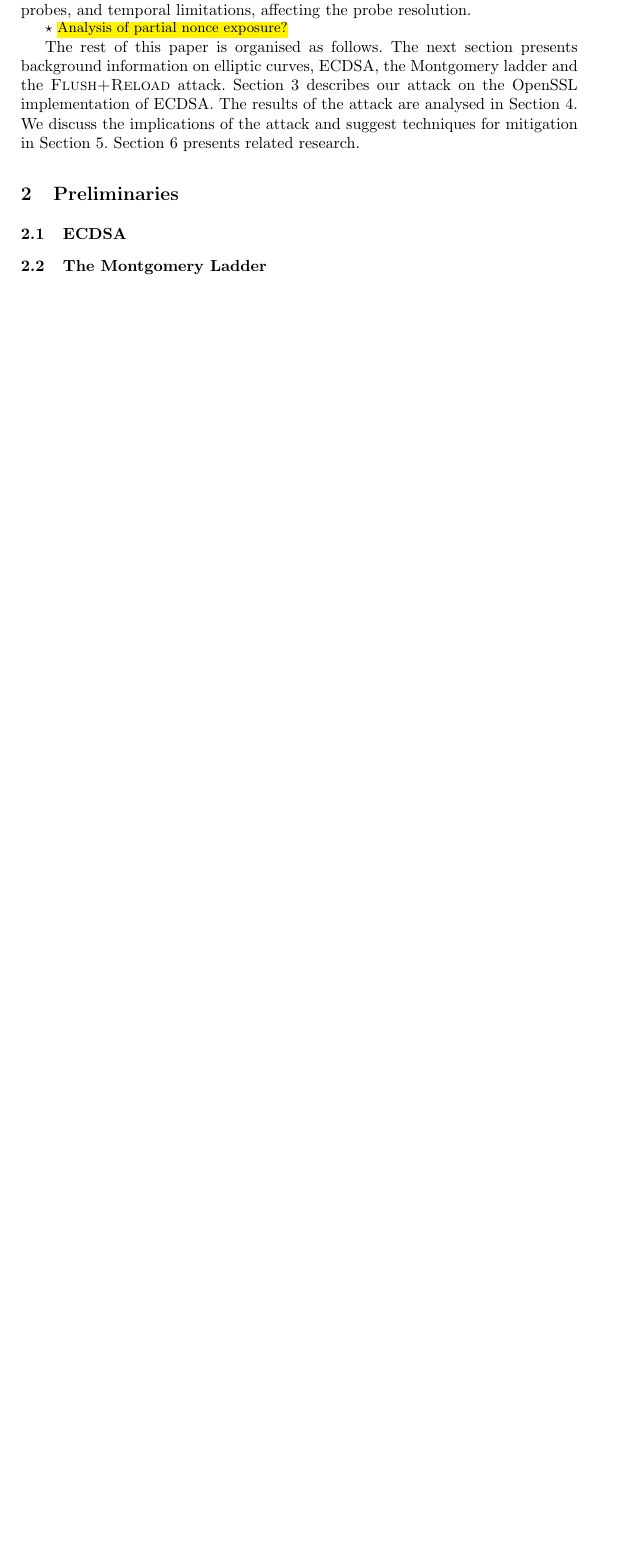
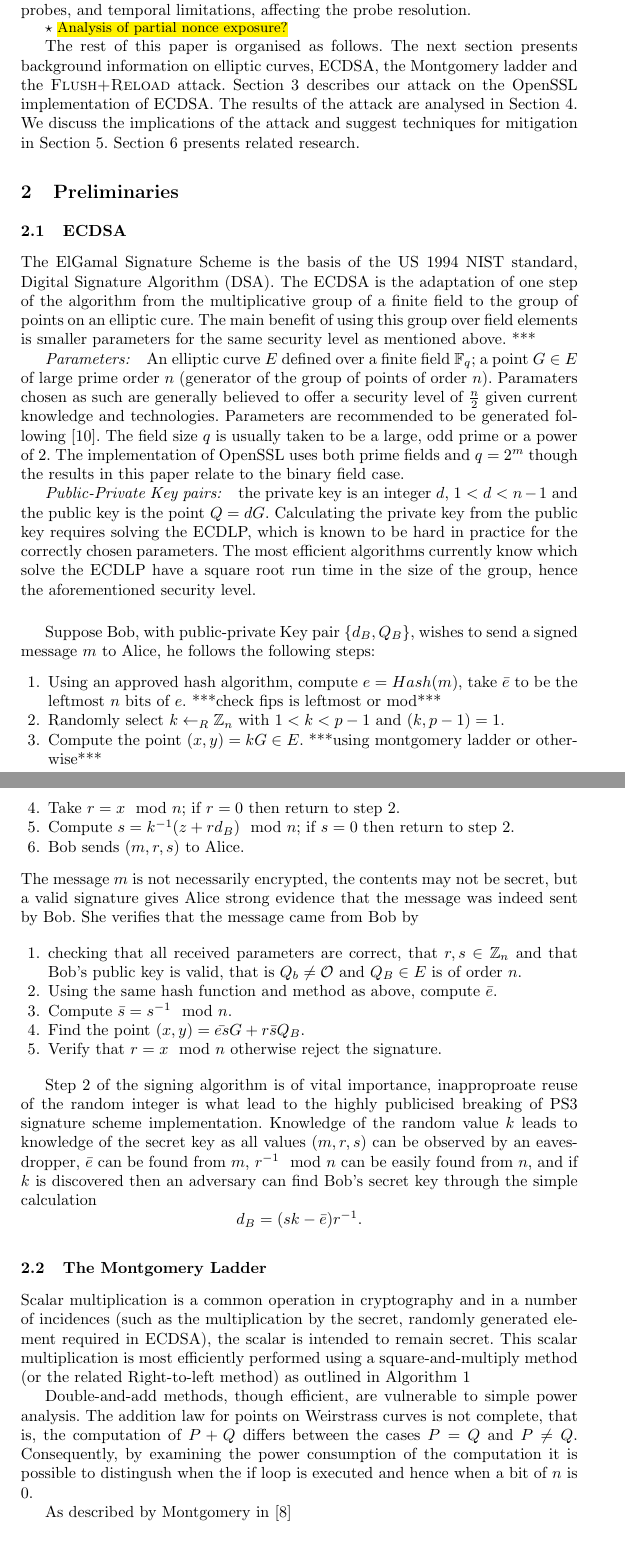
Before and after one commit to javali7/paper-1, a LaTeX paper (Euro2014.tex): part of page 2 of 5 before the commit and two parts of pages 2 and 3 of 8 after it, the two joined at a grey line, cut so that both start at the same text, the shorter picture padded with empty space. Compiled offline with pdfLaTeX.

Commit message:
Merge to one document
#Put the ECDSA and mont ladder sections into full paper.
#*** denotes a bit I intend to go back to.
#Problem with algorithms going to the end instead of into the text
where placed, needs formatting work.
#Still need to sync the notation and acronyms.
#New reference paper for the alg of Shparlinski and Nguyen for the LLL
method.

```diff
--- a/Euro2014.tex
+++ b/Euro2014.tex
@@ -6,9 +6,12 @@
 \usepackage{listings}
 \usepackage{graphicx}
 \usepackage{amsfonts}
+\usepackage{amsmath, amsfonts, url, amssymb, graphics, algorithm2e}
 
 \usepackage{url}
 \newcommand{\starpar}[1]{\par{\footnotesize $\star$ \hl{#1}\par}}
+\newcommand{\F}{{\mathbb F}}
+\newcommand{\Z}{{\mathbb Z}}
 
 \lstset{basicstyle=\scriptsize,breaklines=true,breakindent=60pt,xleftmargin=20pt,numberstyle=\tiny,numbersep=5pt,language=C}
 
@@ -72,4 +75,36 @@ We discuss the implications of the attack and suggest techniques for mitigation
 Section~\ref{sec:related} presents related research.
 \section{Preliminaries}\label{sec:background}
 \subsection{ECDSA}
+
+The ElGamal Signature Scheme is the basis of the US 1994 NIST standard, Digital Signature Algorithm (DSA). The ECDSA is the adaptation of one step of the algorithm from the multiplicative group of a finite field to the group of points on an elliptic cure. The main benefit of using this group over field elements is smaller parameters for the same security level as mentioned above. ***
+
+\emph{Parameters:}\quad An elliptic curve $E$ defined over a finite field $\F_{q}$; a point $G\in E$ of large prime order $n$ (generator of the group of points of order $n$). Paramaters chosen as such are generally believed to offer a security level of $\frac{n}{2}$ given current knowledge and technologies. Parameters are recommended to be generated following \cite{fips}. The field size $q$ is usually taken to be a large, odd prime or a power of $2$. The implementation of OpenSSL uses both prime fields and $q=2^m$ though the results in this paper relate to the binary field case.
+
+\emph{Public-Private Key pairs:}\quad the private key is an integer $d$, $1<d<n-1$ and the public key is the point $Q=dG$. Calculating the private key from the public key requires solving the ECDLP, which is known to be hard in practice for the correctly chosen parameters. The most efficient algorithms currently know which solve the ECDLP have a square root run time in the size of the group, hence the aforementioned security level.
+\vspace{0.5cm}
+
+Suppose Bob, with public-private Key pair $\{d_B,Q_B\}$, wishes to send a signed message $m$ to Alice, he follows the following steps:
+\begin{enumerate}
+\item Using an approved hash algorithm, compute $e=Hash(m),$ take $\bar{e}$ to be the leftmost $n$ bits of $e$. ***check fips is leftmost or mod***
+\item\label{rand_element} Randomly select $k\leftarrow_R\Z_n$ with $1<k<p-1$ and $(k,p-1)=1$.
+\item Compute the point $(x,y)=kG\in E$. ***using montgomery ladder or otherwise***
+\item Take $r=x\mod n$; if $r=0$ then return to step \ref{rand_element}.
+\item Compute $s=k^{-1}(z+rd_B)\mod n$; if $s=0$ then return to step \ref{rand_element}.
+\item Bob sends $(m,r,s)$ to Alice.
+\end{enumerate}
+The message $m$ is not necessarily encrypted, the contents may not be secret, but a valid signature gives Alice strong evidence that the message was indeed sent by Bob. She verifies that the message came from Bob by
+
+\begin{enumerate}
+\item checking that all received parameters are correct, that $r,s\in\Z_n$ and that Bob's public key is valid, that is $Q_b\neq \mathcal{O}$ and $Q_B\in E$ is of order $n$.
+\item Using the same hash function and method as above, compute $\bar{e}$.
+\item Compute $\bar{s}=s^{-1}\mod n$.
+\item Find the point $(x,y)=\bar{es}G+r\bar{s}Q_B$.
+\item Verify that $r=x\mod n$ otherwise reject the signature.
+\end{enumerate}
+
+Step \ref{rand_element} of the signing algorithm is of vital importance, inapproproate reuse of the random integer is what lead to the highly publicised breaking of PS3 signature scheme implementation. Knowledge of the random value $k$ leads to knowledge of the secret key as all values $(m,r,s)$ can be observed by an eavesdropper, $\bar{e}$ can be found from $m$, $r^{-1}\mod n$ can be easily found from $n$, and if $k$ is discovered then an adversary can find Bob's secret key through the simple calculation $$d_B=(sk-\bar{e})r^{-1}.$$
+
+%Using the same value twice (even while keeping k secret), using a predictable value, or leaking even a few bits of k in each of several signatures, is enough to break DSA.
+
 \subsection{The Montgomery Ladder}
+Scalar multiplication is a common operation in cryptography and in a number of incidences (such as the multiplication by the secret, randomly generated element required in ECDSA), the scalar is intended to remain secret. This scalar multiplication is most efficiently performed using a square-and-multiply method (or the related Right-to-left method) as outlined in Algorithm \ref{d_and_a}
@@ -75,0 +125,5 @@ Section~\ref{sec:related} presents related research.
+Double-and-add methods, though efficient, are vulnerable to simple power analysis. The addition law for points on Weirstrass curves is not complete, that is, the computation of $P+Q$ differs between the cases $P=Q$ and $P\neq Q.$ Consequently, by examining the power consumption of the computation it is possible to distingush when the if loop is executed and hence when a bit of $n$ is 0.
+
+
+
+As described by Montgomery in \cite{montgomery87speeding}
```
Also changed, not shown: Euro2014.bib (+8 -0 lines), Euro2014.bbl (added), Euro2014.pdf, References/10.1007_s00145-002-0021-3.pdf (added), Euro2014.tex (44 more changed lines), 4 other files.
